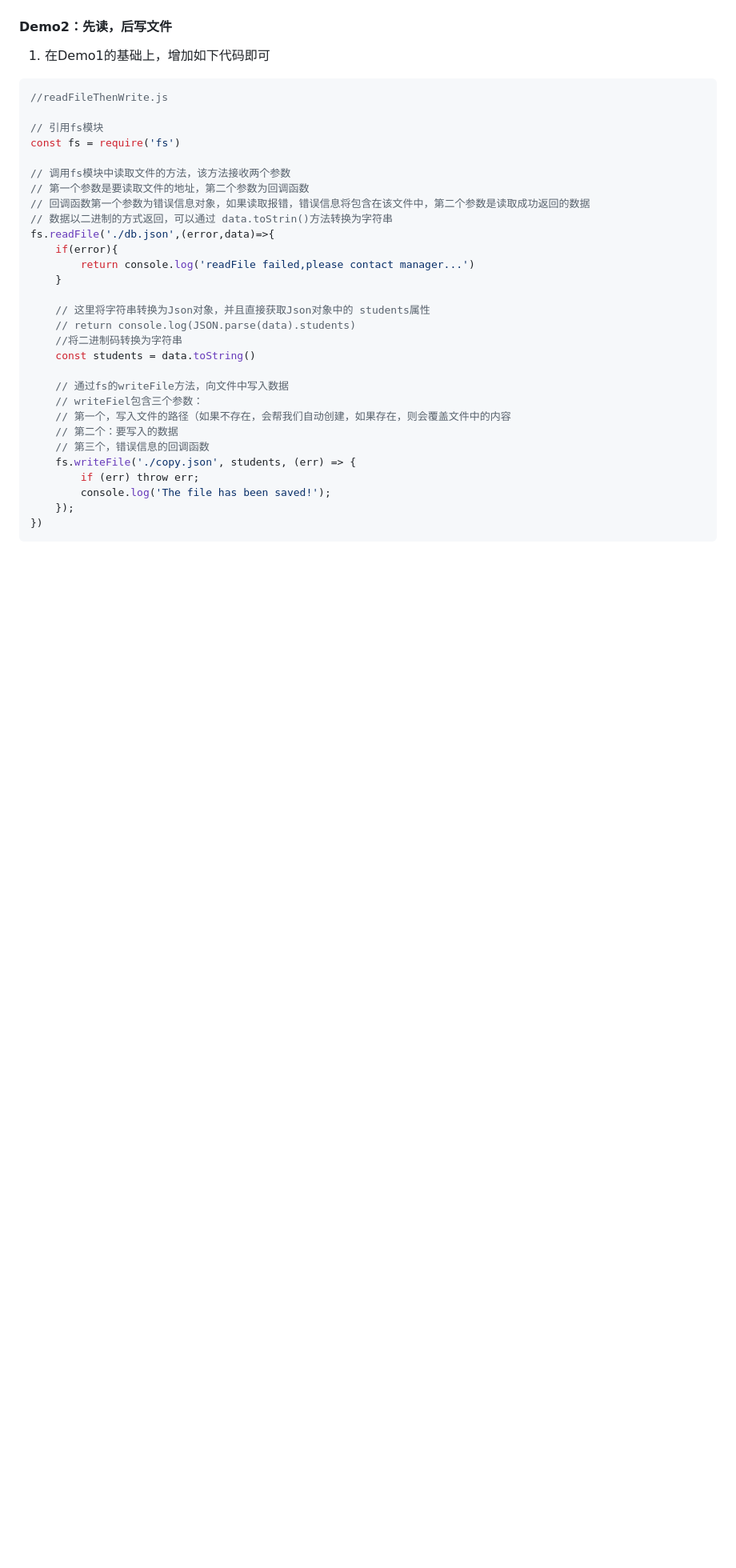
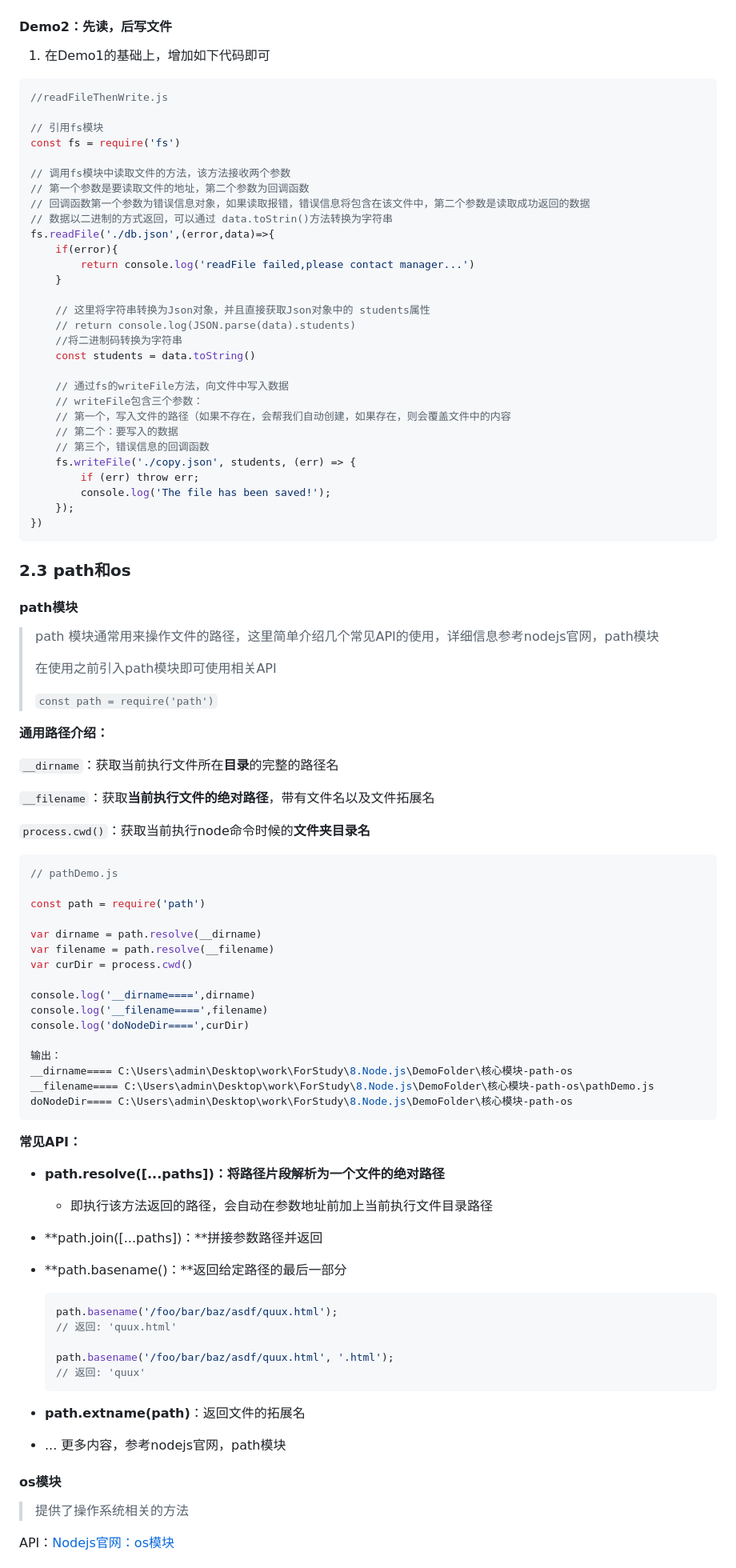
Before and after one commit to mapengfei47/Web, a Markdown page: 6.Node.js/04.node中的核心模块.md, the part around the change printed below. Shown: that part at 80% size. GitHub-like rendering; blank space fills up the shorter version.

Commit message:
增加path，os，URL模块的简单使用

```diff
--- a/6.Node.js/04.node中的核心模块.md
+++ b/6.Node.js/04.node中的核心模块.md
@@ -202,7 +202,7 @@ fs.readFile('./db.json',(error,data)=>{
     const students = data.toString()
 
     // 通过fs的writeFile方法，向文件中写入数据
-    // writeFiel包含三个参数：
+    // writeFile包含三个参数：
     // 第一个，写入文件的路径（如果不存在，会帮我们自动创建，如果存在，则会覆盖文件中的内容
     // 第二个：要写入的数据
     // 第三个，错误信息的回调函数
@@ -212,3 +212,76 @@ fs.readFile('./db.json',(error,data)=>{
     });
 })
 ~~~
+
+
+
+### 2.3 path和os
+
+#### path模块
+
+> path 模块通常用来操作文件的路径，这里简单介绍几个常见API的使用，详细信息参考nodejs官网，path模块
+>
+>  在使用之前引入path模块即可使用相关API
+>
+> `const path = require('path')`
+
+**通用路径介绍：**
+
+`__dirname`：获取<font color=red>当前执行文件所在**目录**</font>的完整的路径名
+
+`__filename`：获取**当前执行文件的绝对路径**，带有文件名以及文件拓展名
+
+`process.cwd()`：获取当前执行node命令时候的**文件夹目录名**
+
+~~~js
+// pathDemo.js
+
+const path = require('path')
+
+var dirname = path.resolve(__dirname)
+var filename = path.resolve(__filename)
+var curDir = process.cwd()
+
+console.log('__dirname====',dirname)
+console.log('__filename====',filename)
+console.log('doNodeDir====',curDir)
+
+输出：
+__dirname==== C:\Users\admin\Desktop\work\ForStudy\8.Node.js\DemoFolder\核心模块-path-os
+__filename==== C:\Users\admin\Desktop\work\ForStudy\8.Node.js\DemoFolder\核心模块-path-os\pathDemo.js
+doNodeDir==== C:\Users\admin\Desktop\work\ForStudy\8.Node.js\DemoFolder\核心模块-path-os
+~~~
+
+
+
+**常见API：**
+
+- **path.resolve([...paths])：**将路径片段**解析为一个文件的绝对路径**
+  - 即执行该方法返回的路径，会自动在参数地址前加上当前执行文件目录路径
+
+- **path.join([...paths])：**拼接参数路径并返回
+
+- **path.basename()：**返回给定路径的最后一部分
+
+  ~~~js
+  path.basename('/foo/bar/baz/asdf/quux.html');
+  // 返回: 'quux.html'
+
+  path.basename('/foo/bar/baz/asdf/quux.html', '.html');
+  // 返回: 'quux'
+  ~~~
+
+- **path.extname(path)**：返回文件的拓展名
+
+- ... 更多内容，参考nodejs官网，path模块
+
+
+
+#### os模块
+
+> 提供了操作系统相关的方法
+
+API：[Nodejs官网：os模块](http://nodejs.cn/api/os.html)
+
+
+
```
Also changed, not shown: other parts of 6.Node.js/04.node中的核心模块.md (+13 -0 lines), 6.Node.js/imgs/urlDemo_01.jpg (added), 6.Node.js/imgs/urlDemo_02.jpg (added).
